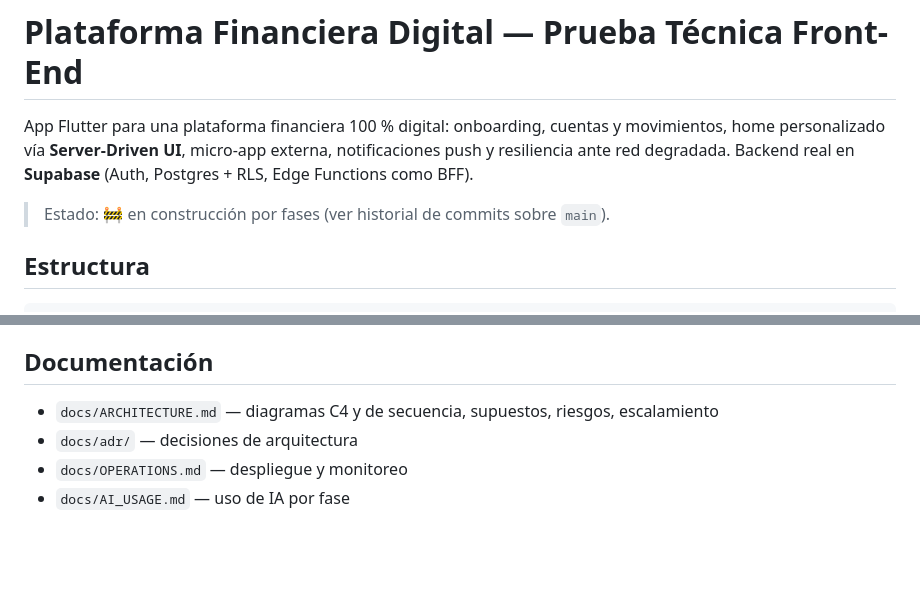
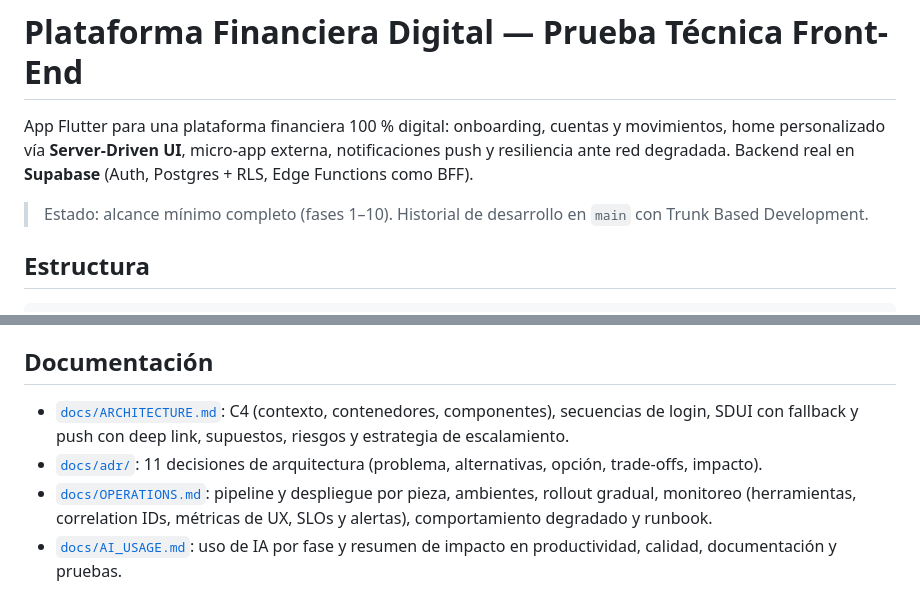
Before and after one commit to serg123g/bi-fintech-demo, a Markdown page: README.md, 2 parts joined by grey strips. GitHub-like rendering; blank space fills up the shorter version.

Commit message:
docs: AI impact summary and final README documentation index
Co-Authored-By: Claude Opus 5.5 <noreply@anthropic.com>
Claude-Session: https://claude.ai/code/session_01S3mvMCa23W4jQr4kTQNnaq

```diff
--- a/README.md
+++ b/README.md
@@ -2,7 +2,7 @@
 
 App Flutter para una plataforma financiera 100 % digital: onboarding, cuentas y movimientos, home personalizado vía **Server-Driven UI**, micro-app externa, notificaciones push y resiliencia ante red degradada. Backend real en **Supabase** (Auth, Postgres + RLS, Edge Functions como BFF).
 
-> Estado: 🚧 en construcción por fases (ver historial de commits sobre `main`).
+> Estado: alcance mínimo completo (fases 1–10). Historial de desarrollo en `main` con Trunk Based Development.
 
 ## Estructura
 
@@ -208,7 +208,7 @@ Los E2E usan el composition root real (`configureDependencies`) y solo reemplaza
 
 ## Documentación
 
-- `docs/ARCHITECTURE.md` — diagramas C4 y de secuencia, supuestos, riesgos, escalamiento
-- `docs/adr/` — decisiones de arquitectura
-- `docs/OPERATIONS.md` — despliegue y monitoreo
-- `docs/AI_USAGE.md` — uso de IA por fase
+- [`docs/ARCHITECTURE.md`](docs/ARCHITECTURE.md): C4 (contexto, contenedores, componentes), secuencias de login, SDUI con fallback y push con deep link, supuestos, riesgos y estrategia de escalamiento.
+- [`docs/adr/`](docs/adr/README.md): 11 decisiones de arquitectura (problema, alternativas, opción, trade-offs, impacto).
+- [`docs/OPERATIONS.md`](docs/OPERATIONS.md): pipeline y despliegue por pieza, ambientes, rollout gradual, monitoreo (herramientas, correlation IDs, métricas de UX, SLOs y alertas), comportamiento degradado y runbook.
+- [`docs/AI_USAGE.md`](docs/AI_USAGE.md): uso de IA por fase y resumen de impacto en productividad, calidad, documentación y pruebas.
```
Also changed, not shown: docs/AI_USAGE.md (+21 -0 lines).
